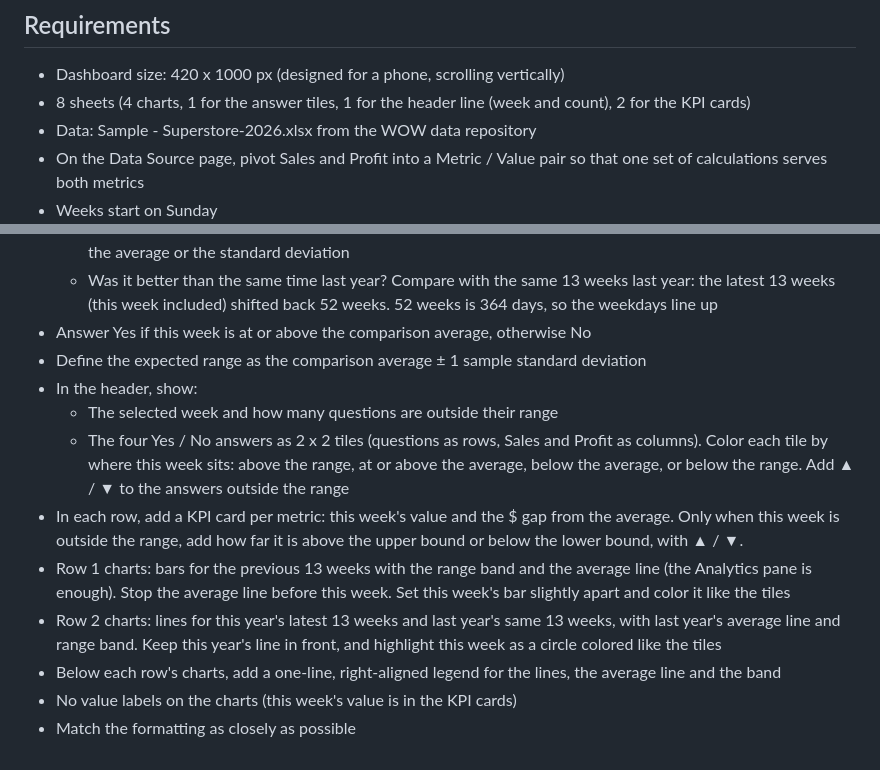
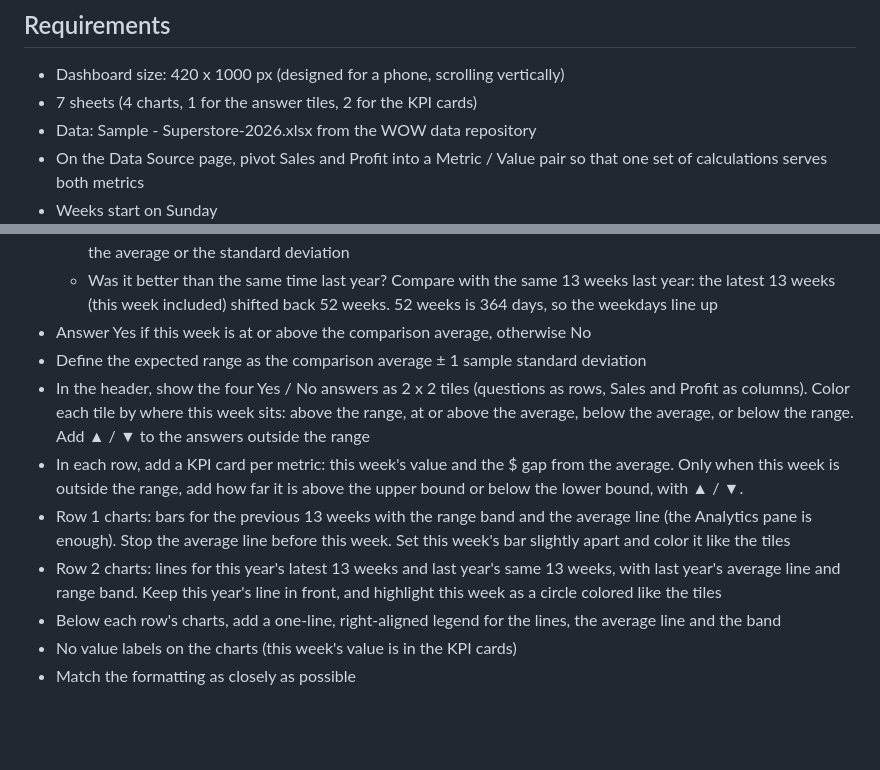
Before and after one commit to YoshitakaArakawa/wow-challenge-creator, a Markdown page: outputs/2026-09-23-question-first-dashboard/requirements-en.md, 2 parts joined by grey strips. Rendered like a GitHub page; blank space fills up the shorter version.

Commit message:
W40 requirements: drop the header week/count line (7 sheets)
The 2 x 2 answer tiles already show which questions are outside their
range, and the week parameter already shows the selected week, so the
Summary sheet (week + alert count) was removed from the workbook.

Co-Authored-By: Claude Opus 5.5 <noreply@anthropic.com>

```diff
--- a/outputs/2026-09-23-question-first-dashboard/requirements-en.md
+++ b/outputs/2026-09-23-question-first-dashboard/requirements-en.md
@@ -9,7 +9,7 @@ So this week, we'll take one week of Superstore and answer four shared questions
 ## Requirements
 
 - Dashboard size: 420 x 1000 px (designed for a phone, scrolling vertically)
-- 8 sheets (4 charts, 1 for the answer tiles, 1 for the header line (week and count), 2 for the KPI cards)
+- 7 sheets (4 charts, 1 for the answer tiles, 2 for the KPI cards)
 - Data: Sample - Superstore-2026.xlsx from the WOW data repository
 - On the Data Source page, pivot Sales and Profit into a Metric / Value pair so that one set of calculations serves both metrics
 - Weeks start on Sunday
@@ -19,9 +19,7 @@ So this week, we'll take one week of Superstore and answer four shared questions
   - Was it better than the same time last year? Compare with the same 13 weeks last year: the latest 13 weeks (this week included) shifted back 52 weeks. 52 weeks is 364 days, so the weekdays line up
 - Answer Yes if this week is at or above the comparison average, otherwise No
 - Define the expected range as the comparison average ± 1 sample standard deviation
-- In the header, show:
-  - The selected week and how many questions are outside their range
-  - The four Yes / No answers as 2 x 2 tiles (questions as rows, Sales and Profit as columns). Color each tile by where this week sits: above the range, at or above the average, below the average, or below the range. Add ▲ / ▼ to the answers outside the range
+- In the header, show the four Yes / No answers as 2 x 2 tiles (questions as rows, Sales and Profit as columns). Color each tile by where this week sits: above the range, at or above the average, below the average, or below the range. Add ▲ / ▼ to the answers outside the range
 - In each row, add a KPI card per metric: this week's value and the $ gap from the average. Only when this week is outside the range, add how far it is above the upper bound or below the lower bound, with ▲ / ▼.
 - Row 1 charts: bars for the previous 13 weeks with the range band and the average line (the Analytics pane is enough). Stop the average line before this week. Set this week's bar slightly apart and color it like the tiles
 - Row 2 charts: lines for this year's latest 13 weeks and last year's same 13 weeks, with last year's average line and range band. Keep this year's line in front, and highlight this week as a circle colored like the tiles
@@ -38,7 +36,7 @@ So this week, we'll take one week of Superstore and answer four shared questions
 <h2>Requirements</h2>
 <ul>
 <li>Dashboard size: 420 x 1000 px (designed for a phone, scrolling vertically)</li>
-<li>8 sheets (4 charts, 1 for the answer tiles, 1 for the header line (week and count), 2 for the KPI cards)</li>
+<li>7 sheets (4 charts, 1 for the answer tiles, 2 for the KPI cards)</li>
 <li>Data: Sample - Superstore-2026.xlsx from the WOW data repository</li>
 <li>On the Data Source page, pivot Sales and Profit into a Metric / Value pair so that one set of calculations serves both metrics</li>
 <li>Weeks start on Sunday</li>
@@ -51,12 +49,7 @@ So this week, we'll take one week of Superstore and answer four shared questions
 </li>
 <li>Answer Yes if this week is at or above the comparison average, otherwise No</li>
 <li>Define the expected range as the comparison average ± 1 sample standard deviation</li>
-<li>In the header, show:
-<ul>
-<li>The selected week and how many questions are outside their range</li>
-<li>The four Yes / No answers as 2 x 2 tiles (questions as rows, Sales and Profit as columns). Color each tile by where this week sits: above the range, at or above the average, below the average, or below the range. Add ▲ / ▼ to the answers outside the range</li>
-</ul>
-</li>
+<li>In the header, show the four Yes / No answers as 2 x 2 tiles (questions as rows, Sales and Profit as columns). Color each tile by where this week sits: above the range, at or above the average, below the average, or below the range. Add ▲ / ▼ to the answers outside the range</li>
 <li>In each row, add a KPI card per metric: this week's value and the $ gap from the average. Only when this week is outside the range, add how far it is above the upper bound or below the lower bound, with ▲ / ▼.</li>
 <li>Row 1 charts: bars for the previous 13 weeks with the range band and the average line (the Analytics pane is enough). Stop the average line before this week. Set this week's bar slightly apart and color it like the tiles</li>
 <li>Row 2 charts: lines for this year's latest 13 weeks and last year's same 13 weeks, with last year's average line and range band. Keep this year's line in front, and highlight this week as a circle colored like the tiles</li>
```
Also changed, not shown: outputs/2026-09-23-question-first-dashboard/requirements-ja.md (+2 -4 lines).
